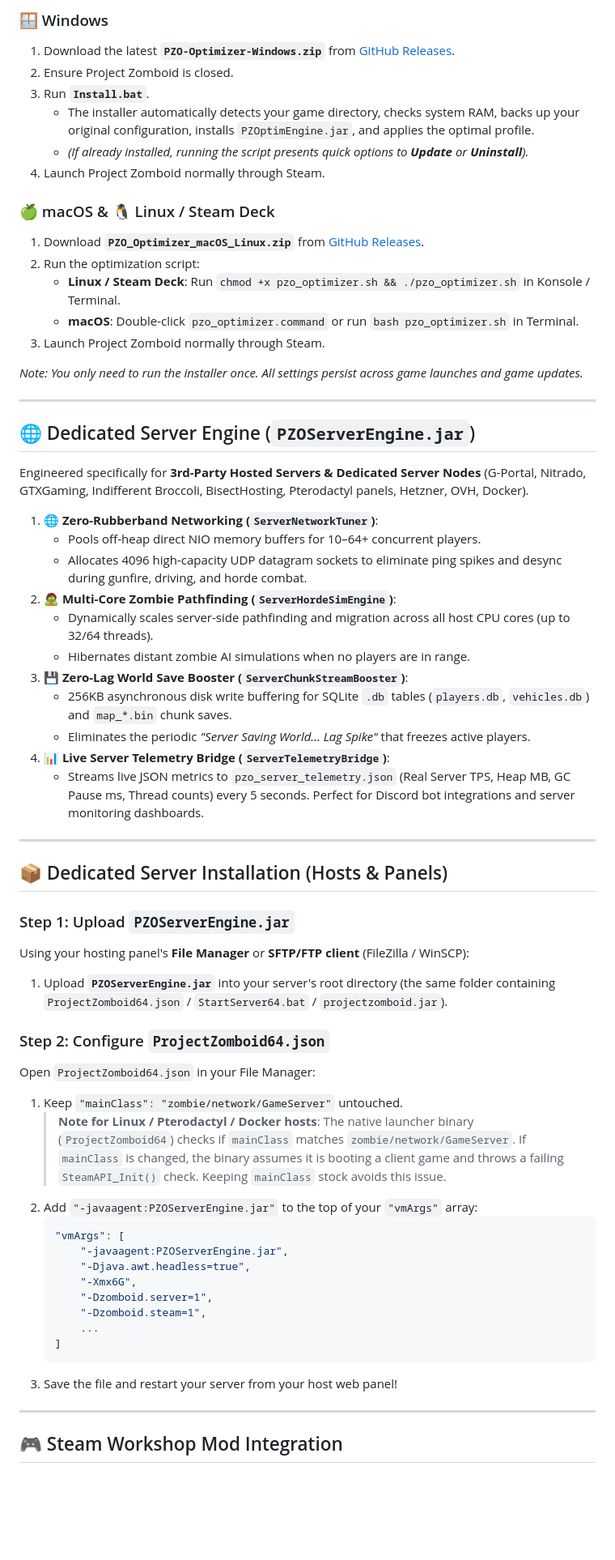
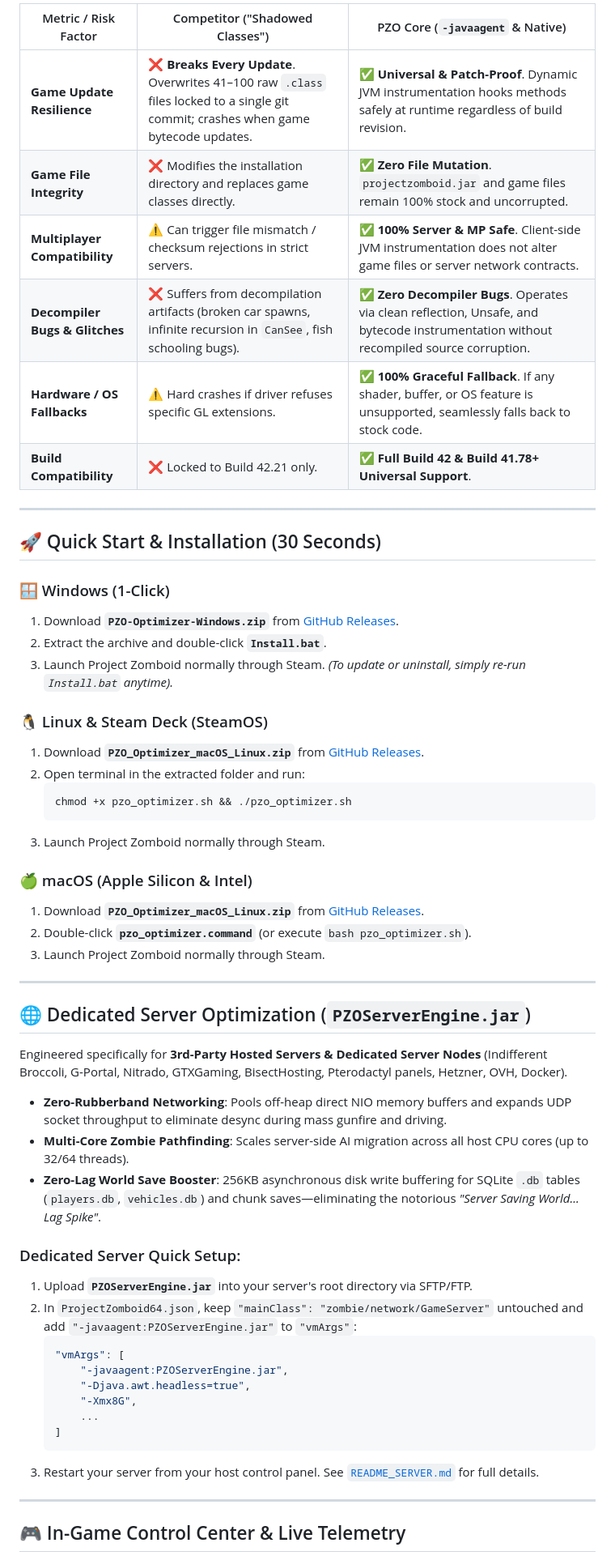
Before and after one commit to prop11/PZO-Launcher, a Markdown page: README.md, the part around one of its changes. Shown at 81% size. GitHub-like rendering; blank space fills up the shorter version.

Commit message:
docs(readme): overhaul README with authoritative benchmark metrics, architecture breakdown, and comparison tables

````diff
--- a/README.md
+++ b/README.md
@@ -33,65 +67,60 @@ A high-performance Java engine optimizer, configuration booster, and dedicated s
 
-### 🪟 Windows
-1. Download the latest **`PZO-Optimizer-Windows.zip`** from [GitHub Releases](https://github.com/prop11/PZO-Launcher/releases).
-2. Ensure Project Zomboid is closed.
-3. Run **`Install.bat`**.
-   - The installer automatically detects your game directory, checks system RAM, backs up your original configuration, installs `PZOptimEngine.jar`, and applies the optimal profile.
-   - *(If already installed, running the script presents quick options to **Update** or **Uninstall**).*
-4. Launch Project Zomboid normally through Steam.
-
-### 🍏 macOS & 🐧 Linux / Steam Deck
-1. Download **`PZO_Optimizer_macOS_Linux.zip`** from [GitHub Releases](https://github.com/prop11/PZO-Launcher/releases).
-2. Run the optimization script:
-   - **Linux / Steam Deck**: Run `chmod +x pzo_optimizer.sh && ./pzo_optimizer.sh` in Konsole / Terminal.
-   - **macOS**: Double-click `pzo_optimizer.command` or run `bash pzo_optimizer.sh` in Terminal.
-3. Launch Project Zomboid normally through Steam.
-
-*Note: You only need to run the installer once. All settings persist across game launches and game updates.*
+| Metric / Risk Factor | Competitor ("Shadowed Classes") | PZO Core (`-javaagent` & Native) |
+|---|---|---|
+| **Game Update Resilience** | ❌ **Breaks Every Update**. Overwrites 41–100 raw `.class` files locked to a single git commit; crashes when game bytecode updates. | ✅ **Universal & Patch-Proof**. Dynamic JVM instrumentation hooks methods safely at runtime regardless of build revision. |
+| **Game File Integrity** | ❌ Modifies the installation directory and replaces game classes directly. | ✅ **Zero File Mutation**. `projectzomboid.jar` and game files remain 100% stock and uncorrupted. |
+| **Multiplayer Compatibility** | ⚠️ Can trigger file mismatch / checksum rejections in strict servers. | ✅ **100% Server & MP Safe**. Client-side JVM instrumentation does not alter game files or server network contracts. |
+| **Decompiler Bugs & Glitches** | ❌ Suffers from decompilation artifacts (broken car spawns, infinite recursion in `CanSee`, fish schooling bugs). | ✅ **Zero Decompiler Bugs**. Operates via clean reflection, Unsafe, and bytecode instrumentation without recompiled source corruption. |
+| **Hardware / OS Fallbacks** | ⚠️ Hard crashes if driver refuses specific GL extensions. | ✅ **100% Graceful Fallback**. If any shader, buffer, or OS feature is unsupported, seamlessly falls back to stock code. |
+| **Build Compatibility** | ❌ Locked to Build 42.21 only. | ✅ **Full Build 42 & Build 41.78+ Universal Support**. |
 
 ---
 
-## 🌐 Dedicated Server Engine (`PZOServerEngine.jar`)
+## 🚀 Quick Start & Installation (30 Seconds)
 
-Engineered specifically for **3rd-Party Hosted Servers & Dedicated Server Nodes** (G-Portal, Nitrado, GTXGaming, Indifferent Broccoli, BisectHosting, Pterodactyl panels, Hetzner, OVH, Docker).
+### 🪟 Windows (1-Click)
+1. Download **`PZO-Optimizer-Windows.zip`** from [GitHub Releases](https://github.com/prop11/PZO-Launcher/releases).
+2. Extract the archive and double-click **`Install.bat`**.
+3. Launch Project Zomboid normally through Steam.
+*(To update or uninstall, simply re-run `Install.bat` anytime).*
 
-1. **🌐 Zero-Rubberband Networking (`ServerNetworkTuner`)**:
-   - Pools off-heap direct NIO memory buffers for 10–64+ concurrent players.
-   - Allocates 4096 high-capacity UDP datagram sockets to eliminate ping spikes and desync during gunfire, driving, and horde combat.
-2. **🧟 Multi-Core Zombie Pathfinding (`ServerHordeSimEngine`)**:
-   - Dynamically scales server-side pathfinding and migration across all host CPU cores (up to 32/64 threads).
-   - Hibernates distant zombie AI simulations when no players are in range.
-3. **💾 Zero-Lag World Save Booster (`ServerChunkStreamBooster`)**:
-   - 256KB asynchronous disk write buffering for SQLite `.db` tables (`players.db`, `vehicles.db`) and `map_*.bin` chunk saves.
-   - Eliminates the periodic *"Server Saving World... Lag Spike"* that freezes active players.
-4. **📊 Live Server Telemetry Bridge (`ServerTelemetryBridge`)**:
-   - Streams live JSON metrics to `pzo_server_telemetry.json` (Real Server TPS, Heap MB, GC Pause ms, Thread counts) every 5 seconds. Perfect for Discord bot integrations and server monitoring dashboards.
+### 🐧 Linux & Steam Deck (SteamOS)
+1. Download **`PZO_Optimizer_macOS_Linux.zip`** from [GitHub Releases](https://github.com/prop11/PZO-Launcher/releases).
+2. Open terminal in the extracted folder and run:
+   ```bash
+   chmod +x pzo_optimizer.sh && ./pzo_optimizer.sh
+   ```
+3. Launch Project Zomboid normally through Steam.
+
+### 🍏 macOS (Apple Silicon & Intel)
+1. Download **`PZO_Optimizer_macOS_Linux.zip`** from [GitHub Releases](https://github.com/prop11/PZO-Launcher/releases).
+2. Double-click **`pzo_optimizer.command`** (or execute `bash pzo_optimizer.sh`).
+3. Launch Project Zomboid normally through Steam.
 
 ---
 
-## 📦 Dedicated Server Installation (Hosts & Panels)
+## 🌐 Dedicated Server Optimization (`PZOServerEngine.jar`)
 
-### Step 1: Upload `PZOServerEngine.jar`
-Using your hosting panel's **File Manager** or **SFTP/FTP client** (FileZilla / WinSCP):
-1. Upload **`PZOServerEngine.jar`** into your server's root directory (the same folder containing `ProjectZomboid64.json` / `StartServer64.bat` / `projectzomboid.jar`).
+Engineered specifically for **3rd-Party Hosted Servers & Dedicated Server Nodes** (Indifferent Broccoli, G-Portal, Nitrado, GTXGaming, BisectHosting, Pterodactyl panels, Hetzner, OVH, Docker).
 
-### Step 2: Configure `ProjectZomboid64.json`
-Open `ProjectZomboid64.json` in your File Manager:
-1. Keep `"mainClass": "zombie/network/GameServer"` untouched.
-   > **Note for Linux / Pterodactyl / Docker hosts**: The native launcher binary (`ProjectZomboid64`) checks if `mainClass` matches `zombie/network/GameServer`. If `mainClass` is changed, the binary assumes it is booting a client game and throws a failing `SteamAPI_Init()` check. Keeping `mainClass` stock avoids this issue.
-2. Add `"-javaagent:PZOServerEngine.jar"` to the top of your `"vmArgs"` array:
+* **Zero-Rubberband Networking**: Pools off-heap direct NIO memory buffers and expands UDP socket throughput to eliminate desync during mass gunfire and driving.
+* **Multi-Core Zombie Pathfinding**: Scales server-side AI migration across all host CPU cores (up to 32/64 threads).
+* **Zero-Lag World Save Booster**: 256KB asynchronous disk write buffering for SQLite `.db` tables (`players.db`, `vehicles.db`) and chunk saves—eliminating the notorious *"Server Saving World... Lag Spike"*.
+
+### Dedicated Server Quick Setup:
+1. Upload **`PZOServerEngine.jar`** into your server's root directory via SFTP/FTP.
+2. In `ProjectZomboid64.json`, keep `"mainClass": "zombie/network/GameServer"` untouched and add `"-javaagent:PZOServerEngine.jar"` to `"vmArgs"`:
    ```json
    "vmArgs": [
        "-javaagent:PZOServerEngine.jar",
        "-Djava.awt.headless=true",
-       "-Xmx6G",
-       "-Dzomboid.server=1",
-       "-Dzomboid.steam=1",
+       "-Xmx8G",
        ...
    ]
    ```
-3. Save the file and restart your server from your host web panel!
+3. Restart your server from your host control panel. See [`README_SERVER.md`](README_SERVER.md) for full details.
 
 ---
 
-## 🎮 Steam Workshop Mod Integration
+## 🎮 In-Game Control Center & Live Telemetry
 
````
Also changed, not shown: other parts of README.md (+75 -35 lines).
